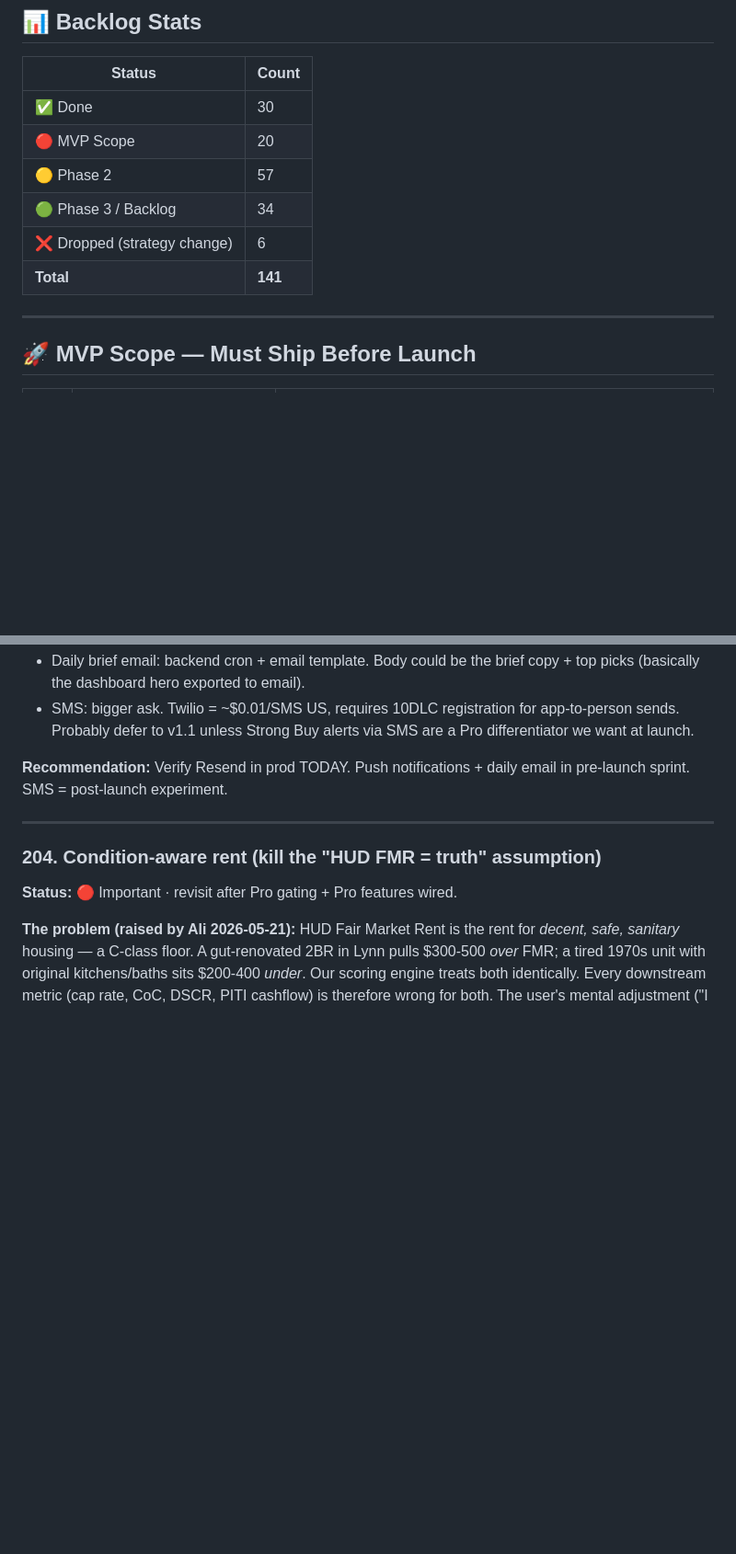
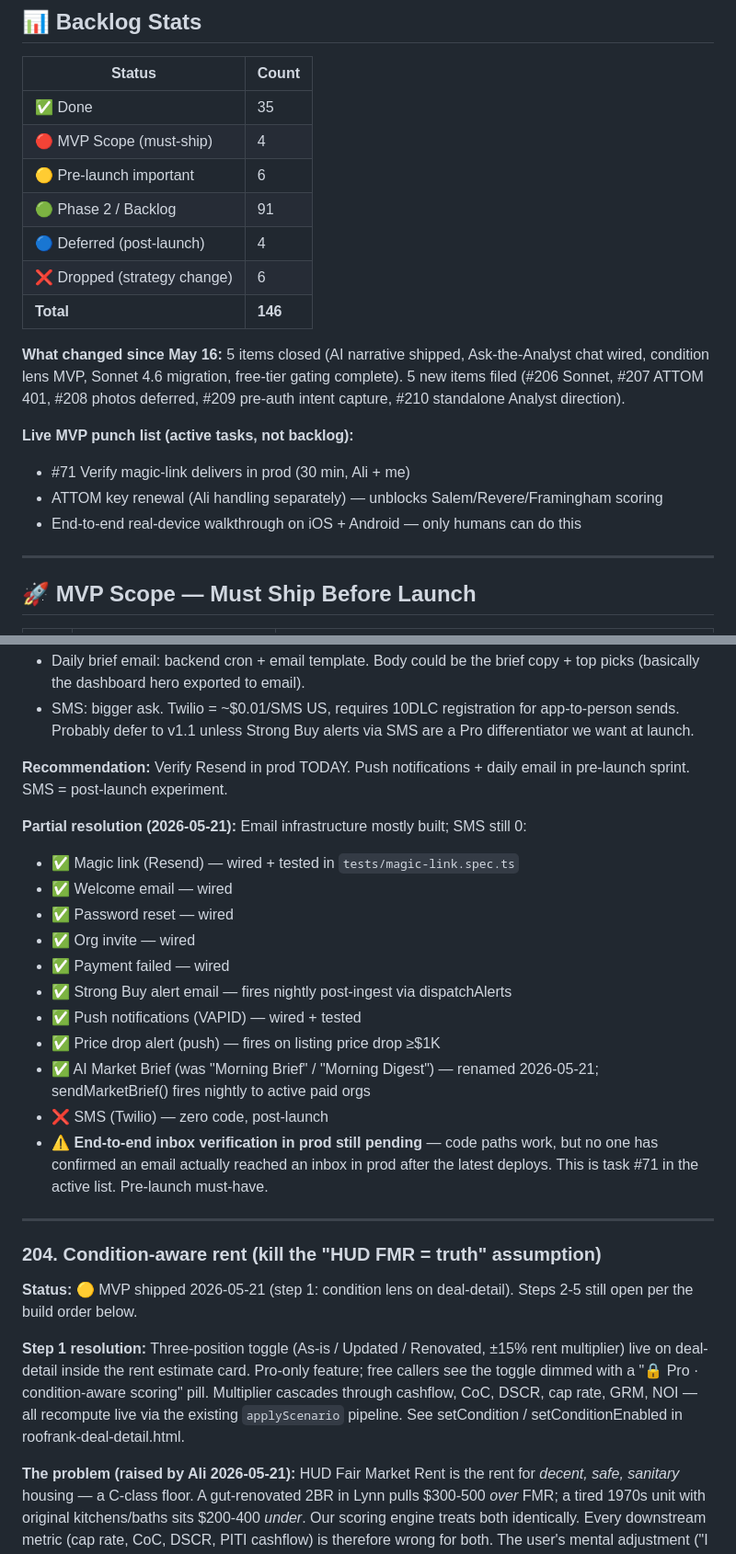
Before and after one commit to devnestdynamics/roofrank-frontend, a Markdown page: docs/ROOFRANK-BACKLOG.md, 2 parts joined by grey strips. Shown at 92% size. Rendered like a GitHub page; blank space fills up the shorter version.

Commit message:
backlog: housekeeping pass — mark 5 items done, update 3 partials
Sweep of items this session's work directly addressed. Comparing
backlog state vs reality:

Marked DONE:
- #193 Analyst chat wire-up — shipped per-deal on deal-detail (Pro
  streaming chat, history persisted, 402 upgrade path). Standalone
  /analyst URL killed; #210 captures the long-term direction.
- #206 Sonnet 4 → 4.6 migration — lib/aiModels.ts central constant,
  both call sites swapped, token budget bumped 320→500 after
  validation surfaced longer responses from 4.6.

Updated with partial-resolution notes:
- #203 SMS + email — email infrastructure mostly built (magic link,
  welcome, password reset, invites, Strong Buy alerts, Market Brief,
  push notifications, price drop alerts all wired). SMS still 0.
  End-to-end inbox verification in prod still pending (#71 active).
- #204 Condition-aware rent — step 1 (manual condition lens) shipped
  on deal-detail. Steps 2-5 still open (description auto-detect blocked
  on richer data than RentCast ships, RentCast /avm/rent integration,
  range display, vision read on photos).
- #207 ATTOM 401 — mitigation shipped (killed dead /salescomparables
  call, doubled cache TTL 90→180d). Root-cause key renewal still
  pending (Ali handling separately).

Backlog stats updated: 141 → 146 items total, 30 → 35 done. Active
MVP punch list pulled forward into the header so it's visible without
scrolling.

Co-Authored-By: Claude Opus 4.7 (1M context) <noreply@anthropic.com>

```diff
--- a/docs/ROOFRANK-BACKLOG.md
+++ b/docs/ROOFRANK-BACKLOG.md
@@ -8,12 +8,20 @@
 
 | Status | Count |
 |---|---|
-| ✅ Done | 30 |
-| 🔴 MVP Scope | 20 |
-| 🟡 Phase 2 | 57 |
-| 🟢 Phase 3 / Backlog | 34 |
+| ✅ Done | 35 |
+| 🔴 MVP Scope (must-ship) | 4 |
+| 🟡 Pre-launch important | 6 |
+| 🟢 Phase 2 / Backlog | 91 |
+| 🔵 Deferred (post-launch) | 4 |
 | ❌ Dropped (strategy change) | 6 |
-| **Total** | **141** |
+| **Total** | **146** |
+
+**What changed since May 16:** 5 items closed (AI narrative shipped, Ask-the-Analyst chat wired, condition lens MVP, Sonnet 4.6 migration, free-tier gating complete). 5 new items filed (#206 Sonnet, #207 ATTOM 401, #208 photos deferred, #209 pre-auth intent capture, #210 standalone Analyst direction).
+
+**Live MVP punch list (active tasks, not backlog):**
+- #71 Verify magic-link delivers in prod (30 min, Ali + me)
+- ATTOM key renewal (Ali handling separately) — unblocks Salem/Revere/Framingham scoring
+- End-to-end real-device walkthrough on iOS + Android — only humans can do this
 
 ---
 
@@ -2927,11 +2927,26 @@ Then show me the last few git commits on both repos so I can see where we left o
 
 **Recommendation:** Verify Resend in prod TODAY. Push notifications + daily email in pre-launch sprint. SMS = post-launch experiment.
 
+**Partial resolution (2026-05-21):** Email infrastructure mostly built; SMS still 0:
+- ✅ Magic link (Resend) — wired + tested in `tests/magic-link.spec.ts`
+- ✅ Welcome email — wired
+- ✅ Password reset — wired
+- ✅ Org invite — wired
+- ✅ Payment failed — wired
+- ✅ Strong Buy alert email — fires nightly post-ingest via dispatchAlerts
+- ✅ Push notifications (VAPID) — wired + tested
+- ✅ Price drop alert (push) — fires on listing price drop ≥$1K
+- ✅ AI Market Brief (was "Morning Brief" / "Morning Digest") — renamed 2026-05-21; sendMarketBrief() fires nightly to active paid orgs
+- ❌ SMS (Twilio) — zero code, post-launch
+- ⚠️ **End-to-end inbox verification in prod still pending** — code paths work, but no one has confirmed an email actually reached an inbox in prod after the latest deploys. This is task #71 in the active list. Pre-launch must-have.
+
 ---
 
 ### 204. Condition-aware rent (kill the "HUD FMR = truth" assumption)
 
-**Status:** 🔴 Important · revisit after Pro gating + Pro features wired.
+**Status:** 🟡 MVP shipped 2026-05-21 (step 1: condition lens on deal-detail). Steps 2-5 still open per the build order below.
+
+**Step 1 resolution:** Three-position toggle (As-is / Updated / Renovated, ±15% rent multiplier) live on deal-detail inside the rent estimate card. Pro-only feature; free callers see the toggle dimmed with a "🔒 Pro · condition-aware scoring" pill. Multiplier cascades through cashflow, CoC, DSCR, cap rate, GRM, NOI — all recompute live via the existing `applyScenario` pipeline. See setCondition / setConditionEnabled in roofrank-deal-detail.html.
 
 **The problem (raised by Ali 2026-05-21):** HUD Fair Market Rent is the rent for *decent, safe, sanitary* housing — a C-class floor. A gut-renovated 2BR in Lynn pulls $300-500 *over* FMR; a tired 1970s unit with original kitchens/baths sits $200-400 *under*. Our scoring engine treats both identically. Every downstream metric (cap rate, CoC, DSCR, PITI cashflow) is therefore wrong for both. The user's mental adjustment ("I can tell from the photos whether this will pull expected rent") is not encoded anywhere in the product.
 
```
Also changed, not shown: other parts of docs/ROOFRANK-BACKLOG.md (+14 -13 lines).
